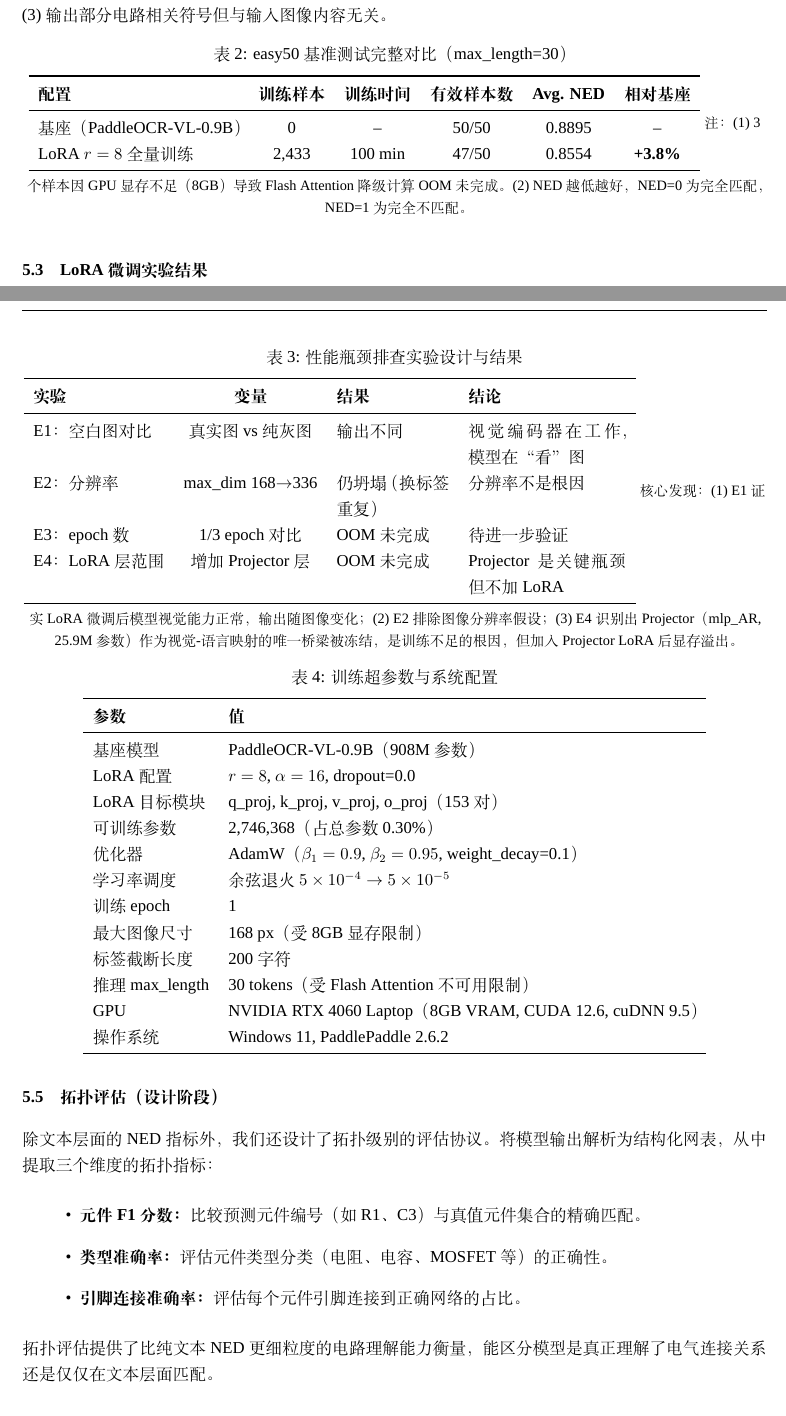
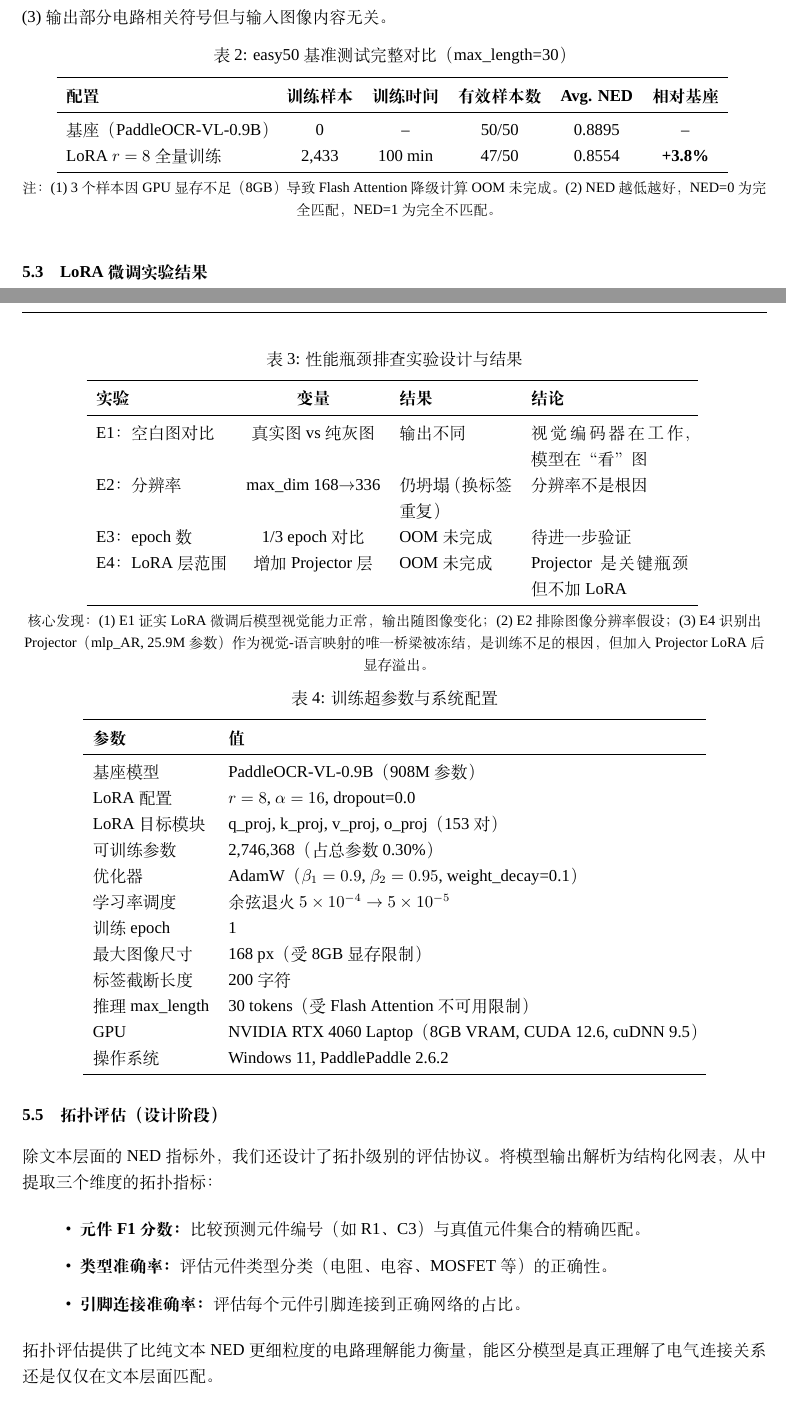
Before and after one commit to ZhangJ83/circuit-ocr-paddle, a LaTeX paper (arxiv_template/template.tex): two parts of pages 7 and 8 of 11, joined at a grey line, cut so that both start at the same text. Compiled offline with XeLaTeX; a missing font is replaced by an installed copy or a similar font.

Commit message:
template.tex: 修复表格注释换行(\small\par)

```diff
--- a/arxiv_template/template.tex
+++ b/arxiv_template/template.tex
@@ -330,7 +330,7 @@ LoRA $r=8$ 全量训练       & 2,433   & 100 min  & 47/50 & 0.8554 & \textbf{+3
 \bottomrule
 \end{tabular}
 \vspace{4pt}
-\small
+\small\par
 注：(1) 3 个样本因 GPU 显存不足（8GB）导致 Flash Attention 降级计算 OOM 未完成。(2) NED 越低越好，NED=0 为完全匹配，NED=1 为完全不匹配。
 \end{table}
 
@@ -357,7 +357,7 @@ E4：LoRA 层范围   & 增加 Projector 层  & OOM 未完成    & Projector 是
 \bottomrule
 \end{tabular}
 \vspace{4pt}
-\small
+\small\par
 核心发现：(1) E1 证实 LoRA 微调后模型视觉能力正常，输出随图像变化；(2) E2 排除图像分辨率假设；(3) E4 识别出 Projector（mlp\_AR, 25.9M 参数）作为视觉-语言映射的唯一桥梁被冻结，是训练不足的根因，但加入 Projector LoRA 后显存溢出。
 \end{table}
 
```
Also changed, not shown: arxiv_template/template.pdf.
